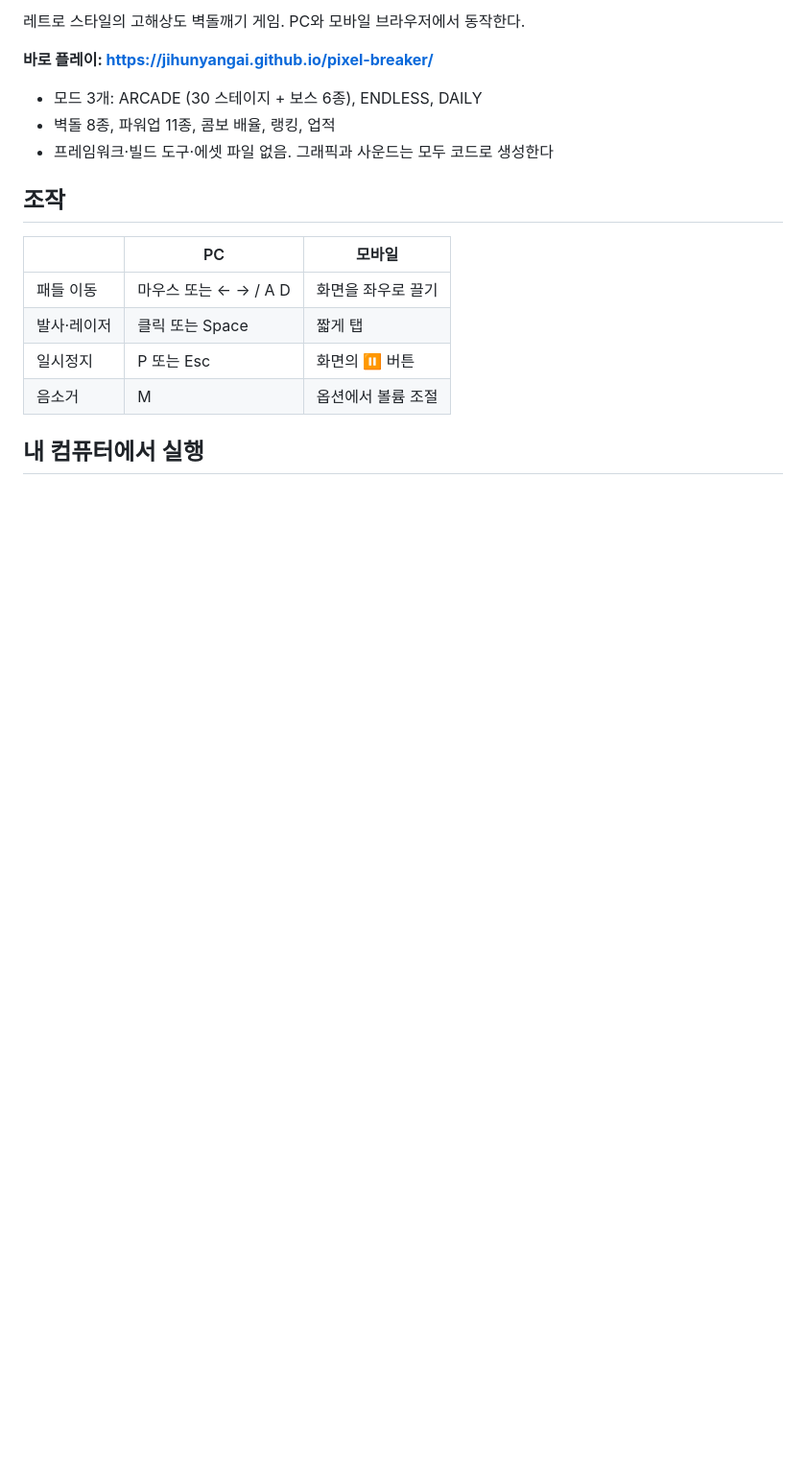
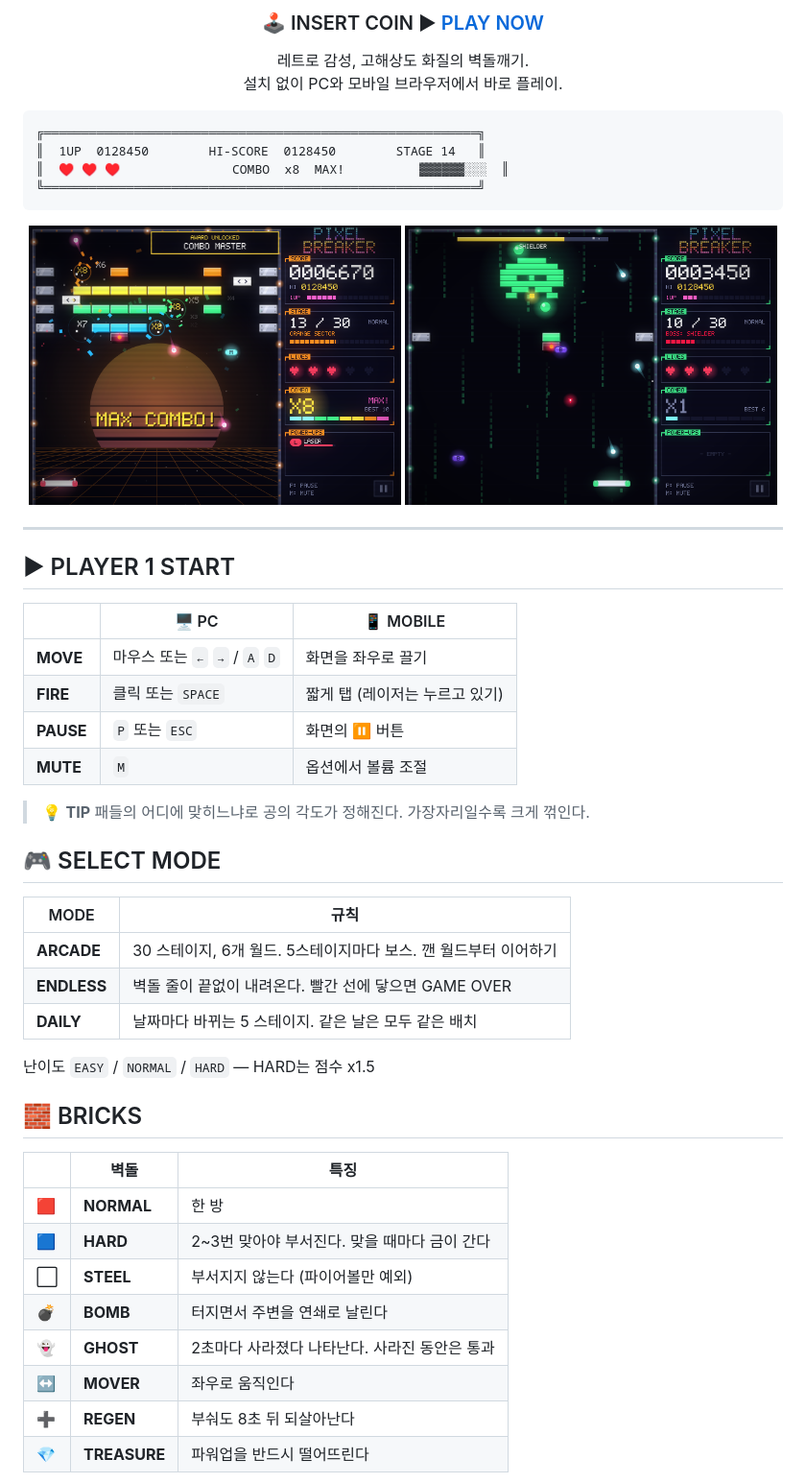
Before and after one commit to jihunyangAI/pixel-breaker, a Markdown page: README.md, the part around one of its changes. Shown at 96% size. Drawn GitHub-style; pictures changed too: docs/shot-boss.png (added), docs/shot-play.png (added); blank space fills up the shorter version.

````diff
--- a/README.md
+++ b/README.md
@@ -2,19 +6,56 @@
 
-레트로 스타일의 고해상도 벽돌깨기 게임. PC와 모바일 브라우저에서 동작한다.
+<h3 align="center">🕹️ INSERT COIN ▶ <a href="https://jihunyangai.github.io/pixel-breaker/">PLAY NOW</a></h3>
 
-**바로 플레이: https://jihunyangai.github.io/pixel-breaker/**
+<p align="center">
+  레트로 감성, 고해상도 화질의 벽돌깨기.<br>
+  설치 없이 PC와 모바일 브라우저에서 바로 플레이.
+</p>
 
-- 모드 3개: ARCADE (30 스테이지 + 보스 6종), ENDLESS, DAILY
-- 벽돌 8종, 파워업 11종, 콤보 배율, 랭킹, 업적
-- 프레임워크·빌드 도구·에셋 파일 없음. 그래픽과 사운드는 모두 코드로 생성한다
+```
+╔══════════════════════════════════════════════════════════╗
+║  1UP  0128450        HI-SCORE  0128450        STAGE 14   ║
+║  ♥ ♥ ♥               COMBO  x8  MAX!          ▓▓▓▓▓▓░░░  ║
+╚══════════════════════════════════════════════════════════╝
+```
 
-## 조작
+<p align="center">
+  <img src="docs/shot-play.png" alt="플레이 화면" width="49%">
+  <img src="docs/shot-boss.png" alt="보스전" width="49%">
+</p>
 
-| | PC | 모바일 |
+---
+
+## ▶ PLAYER 1 START
+
+| | 🖥️ PC | 📱 MOBILE |
 |---|---|---|
-| 패들 이동 | 마우스 또는 ← → / A D | 화면을 좌우로 끌기 |
-| 발사·레이저 | 클릭 또는 Space | 짧게 탭 |
-| 일시정지 | P 또는 Esc | 화면의 ⏸ 버튼 |
-| 음소거 | M | 옵션에서 볼륨 조절 |
+| **MOVE** | 마우스 또는 `←` `→` / `A` `D` | 화면을 좌우로 끌기 |
+| **FIRE** | 클릭 또는 `SPACE` | 짧게 탭 (레이저는 누르고 있기) |
+| **PAUSE** | `P` 또는 `ESC` | 화면의 ⏸ 버튼 |
+| **MUTE** | `M` | 옵션에서 볼륨 조절 |
 
-## 내 컴퓨터에서 실행
+> 💡 **TIP** 패들의 어디에 맞히느냐로 공의 각도가 정해진다. 가장자리일수록 크게 꺾인다.
+
+## 🎮 SELECT MODE
+
+| MODE | 규칙 |
+|---|---|
+| **ARCADE** | 30 스테이지, 6개 월드. 5스테이지마다 보스. 깬 월드부터 이어하기 |
+| **ENDLESS** | 벽돌 줄이 끝없이 내려온다. 빨간 선에 닿으면 GAME OVER |
+| **DAILY** | 날짜마다 바뀌는 5 스테이지. 같은 날은 모두 같은 배치 |
+
+난이도 `EASY` / `NORMAL` / `HARD` — HARD는 점수 x1.5
+
+## 🧱 BRICKS
+
+| | 벽돌 | 특징 |
+|---|---|---|
+| 🟥 | **NORMAL** | 한 방 |
+| 🟦 | **HARD** | 2~3번 맞아야 부서진다. 맞을 때마다 금이 간다 |
+| ⬜ | **STEEL** | 부서지지 않는다 (파이어볼만 예외) |
+| 💣 | **BOMB** | 터지면서 주변을 연쇄로 날린다 |
+| 👻 | **GHOST** | 2초마다 사라졌다 나타난다. 사라진 동안은 통과 |
+| ↔️ | **MOVER** | 좌우로 움직인다 |
+| ➕ | **REGEN** | 부숴도 8초 뒤 되살아난다 |
+| 💎 | **TREASURE** | 파워업을 반드시 떨어뜨린다 |
+
````
Also changed, not shown: other parts of README.md (+73 -5 lines), docs/shot-mobile.png (added), docs/shot-title.png (added), 1 other file.
